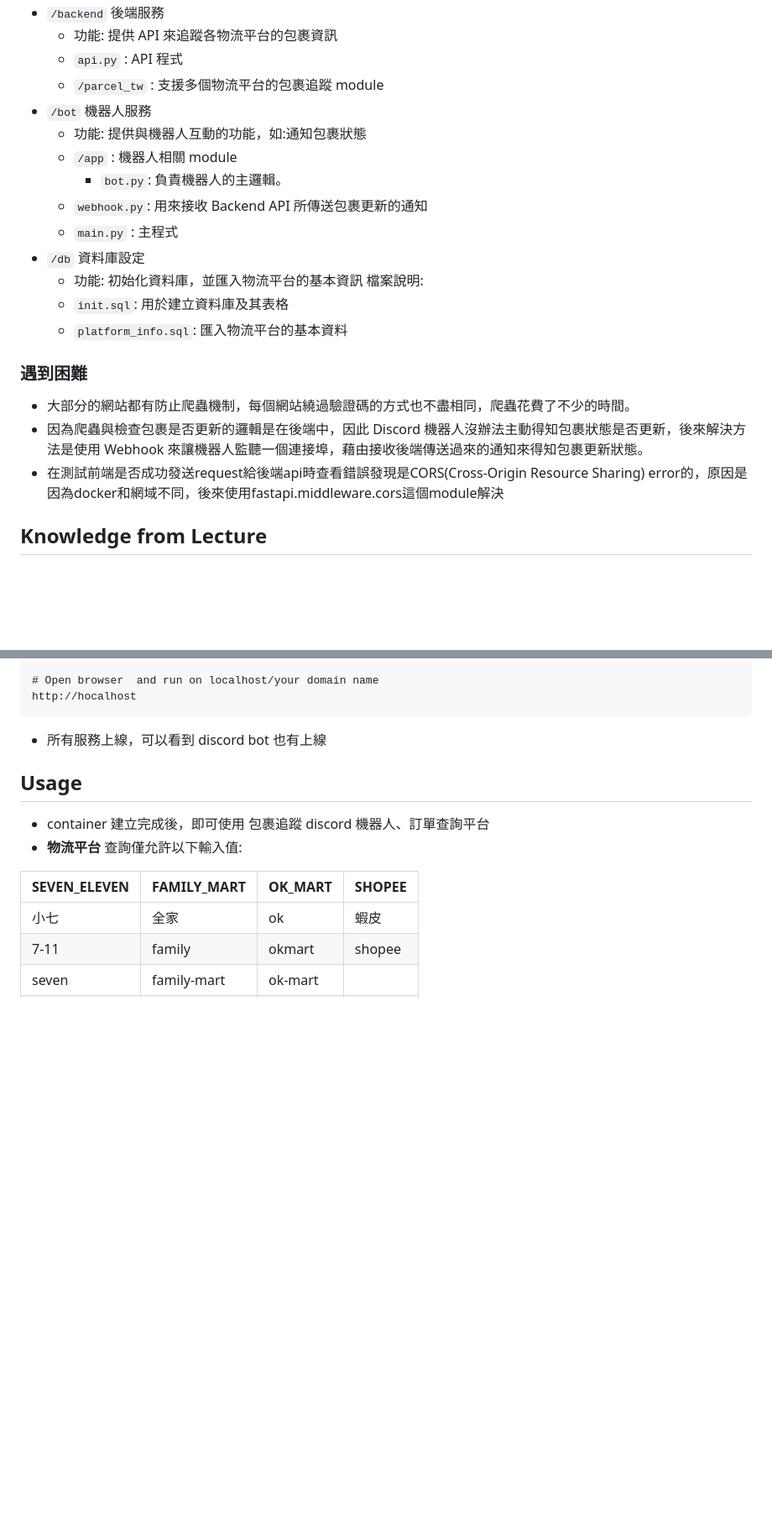
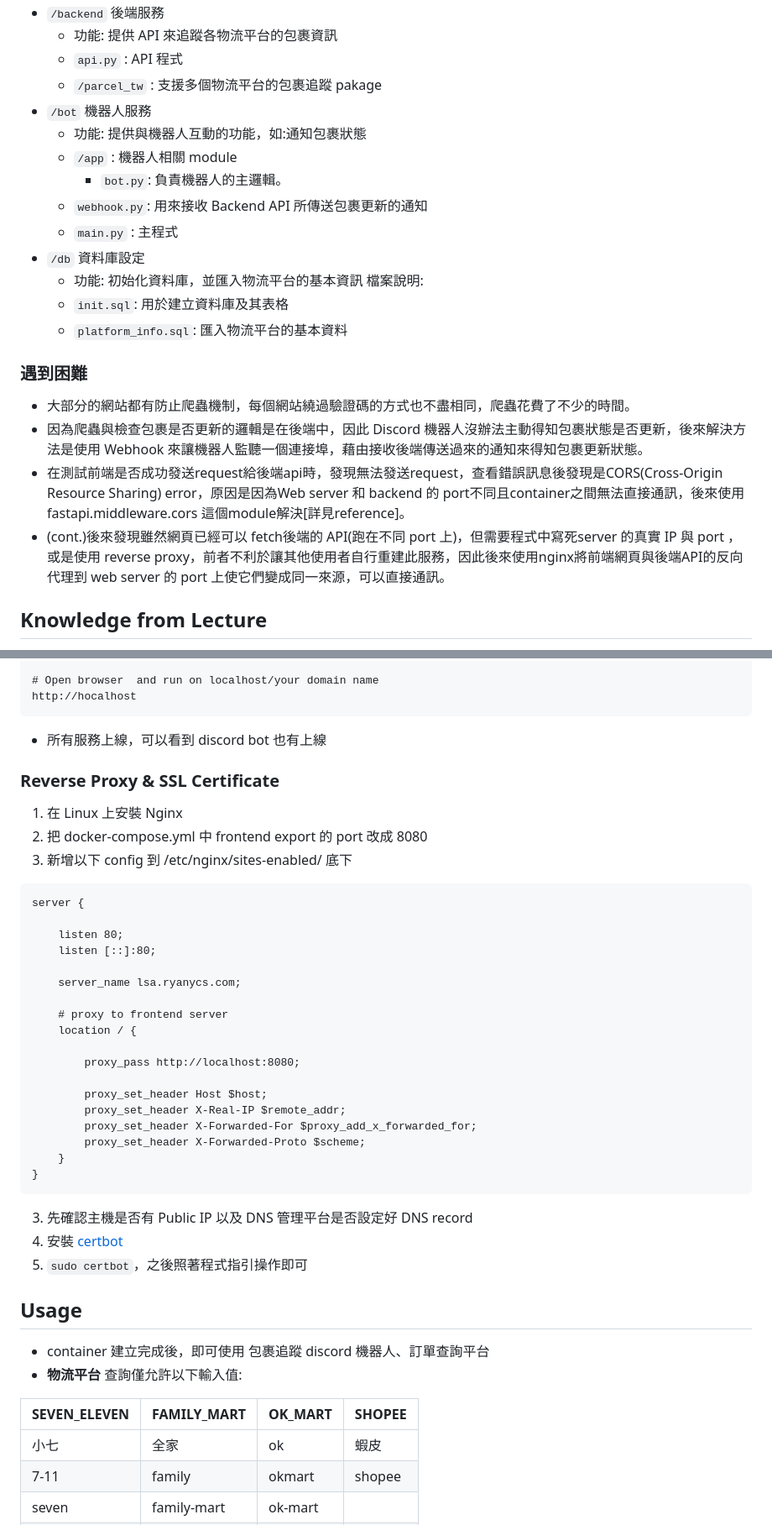
Before and after one commit to ryanycs/parcel-tracker, a Markdown page: README.md, 2 parts joined by grey strips. Shown: that part at 84% size. Rendered like a GitHub page; blank space fills up the shorter version.

````diff
--- a/README.md
+++ b/README.md
@@ -72,7 +58,7 @@
 - `/backend` 後端服務
     - 功能: 提供 API 來追蹤各物流平台的包裹資訊
     - `api.py` : API 程式
-    - `/parcel_tw` : 支援多個物流平台的包裹追蹤 module
+    - `/parcel_tw` : 支援多個物流平台的包裹追蹤 pakage
 - `/bot` 機器人服務
     - 功能: 提供與機器人互動的功能，如:通知包裹狀態
     - `/app` : 機器人相關 module
@@ -85,11 +71,13 @@
     - `init.sql`: 用於建立資料庫及其表格
     - `platform_info.sql`: 匯入物流平台的基本資料
 
- ### 遇到困難
+### 遇到困難
 
 - 大部分的網站都有防止爬蟲機制，每個網站繞過驗證碼的方式也不盡相同，爬蟲花費了不少的時間。
 - 因為爬蟲與檢查包裹是否更新的邏輯是在後端中，因此 Discord 機器人沒辦法主動得知包裹狀態是否更新，後來解決方法是使用 Webhook 來讓機器人監聽一個連接埠，藉由接收後端傳送過來的通知來得知包裹更新狀態。
-- 在測試前端是否成功發送request給後端api時查看錯誤發現是CORS(Cross-Origin Resource Sharing) error的，原因是因為docker和網域不同，後來使用fastapi.middleware.cors這個module解決
+- 在測試前端是否成功發送request給後端api時，發現無法發送request，查看錯誤訊息後發現是CORS(Cross-Origin Resource Sharing) error，原因是因為Web server 和 backend 的 port不同且container之間無法直接通訊，後來使用 fastapi.middleware.cors 這個module解決[詳見reference]。
+- (cont.)後來發現雖然網頁已經可以 fetch後端的 API(跑在不同 port 上)，但需要程式中寫死server 的真實 IP 與 port ，或是使用 reverse proxy，前者不利於讓其他使用者自行重建此服務，因此後來使用nginx將前端網頁與後端API的反向代理到 web server 的 port 上使它們變成同一來源，可以直接通訊。
+
 
 ## Knowledge from Lecture
 
@@ -134,6 +122,37 @@ http://hocalhost
 ```
 - 所有服務上線，可以看到 discord bot 也有上線
 
+
+### Reverse Proxy & SSL Certificate
+
+1. 在 Linux 上安裝 Nginx
+2. 把 docker-compose.yml 中 frontend export 的 port 改成 8080
+3. 新增以下 config 到 /etc/nginx/sites-enabled/ 底下
+```
+server {
+
+    listen 80;
+    listen [::]:80;
+
+    server_name lsa.ryanycs.com;
+
+    # proxy to frontend server
+    location / {
+
+        proxy_pass http://localhost:8080;
+
+        proxy_set_header Host $host;
+        proxy_set_header X-Real-IP $remote_addr;
+        proxy_set_header X-Forwarded-For $proxy_add_x_forwarded_for;
+        proxy_set_header X-Forwarded-Proto $scheme;
+    }
+}
+```
+3. 先確認主機是否有 Public IP 以及 DNS 管理平台是否設定好 DNS record
+3. 安裝 [certbot](https://certbot.eff.org/)
+4. `sudo certbot`，之後照著程式指引操作即可
+
+
 ## Usage
 
 <!-- How to use your project -->
````
Also changed, not shown: other parts of README.md (+39 -54 lines), img/architecture.png.
